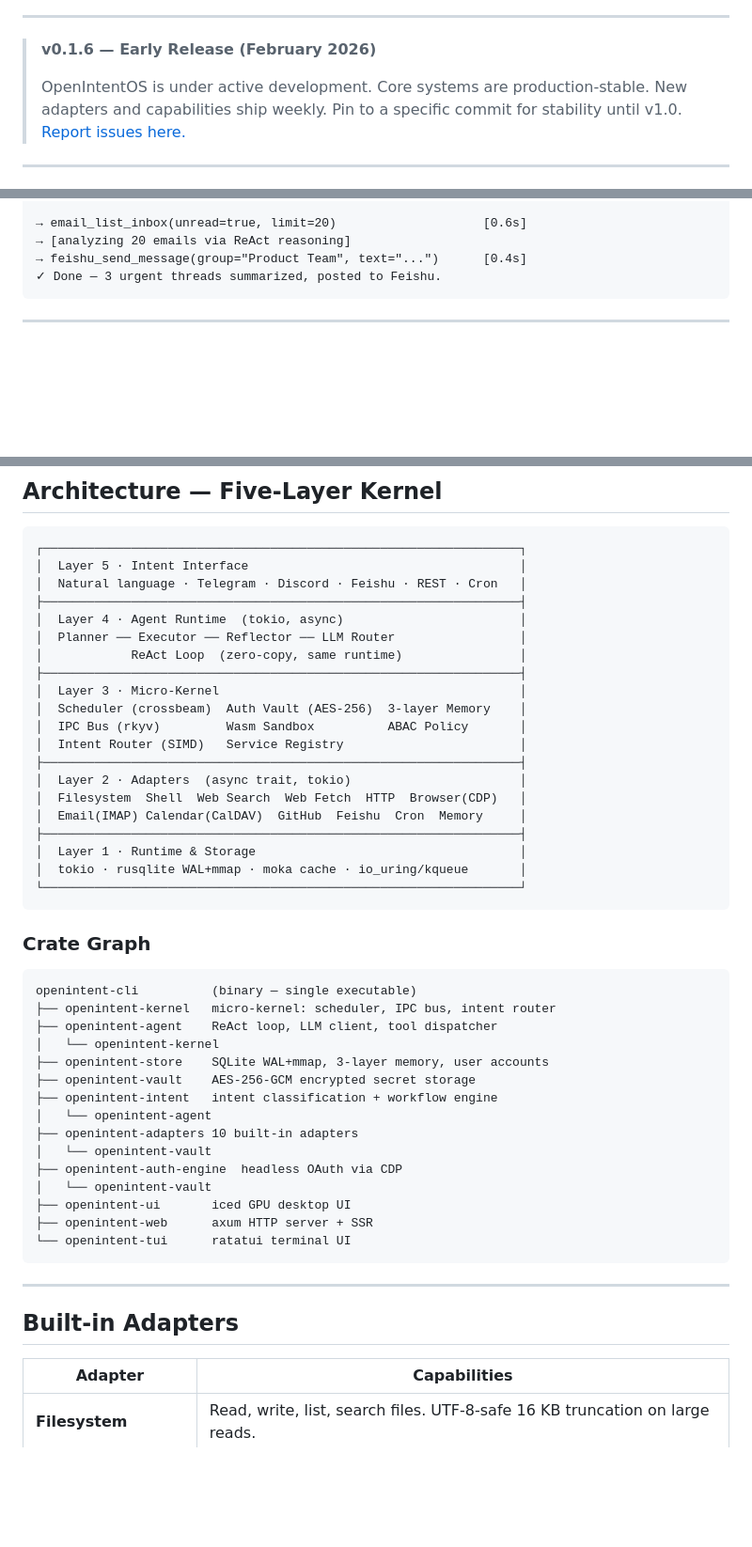
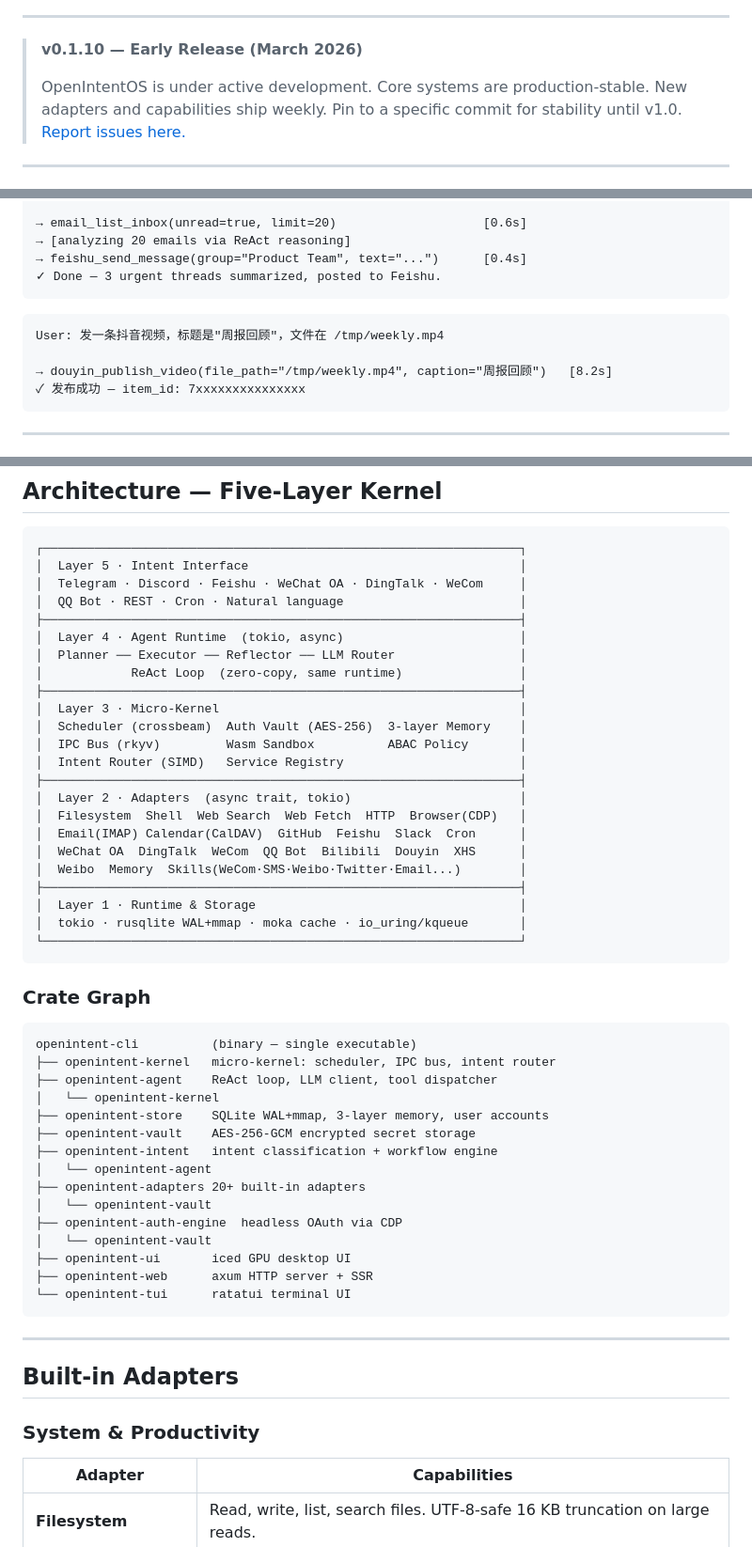
Before and after one commit to OpenIntentOS/OpenIntentOS, a Markdown page: README.md, 3 parts joined by grey strips. Shown at 94% size. GitHub-like rendering; blank space fills up the shorter version.

````diff
--- a/README.md
+++ b/README.md
@@ -27,7 +28,7 @@
 
 ---
 
-> **v0.1.6 — Early Release (February 2026)**
+> **v0.1.10 — Early Release (March 2026)**
 >
 > OpenIntentOS is under active development. Core systems are production-stable. New adapters and capabilities ship weekly. Pin to a specific commit for stability until v1.0. [Report issues here.](https://github.com/OpenIntentOS/OpenIntentOS/issues)
 
@@ -94,6 +95,13 @@ User: Check my unread emails, summarize anything urgent, post to the team Feishu
 → [analyzing 20 emails via ReAct reasoning]
 → feishu_send_message(group="Product Team", text="...")      [0.4s]
 ✓ Done — 3 urgent threads summarized, posted to Feishu.
+```
+
+```
+User: 发一条抖音视频，标题是"周报回顾"，文件在 /tmp/weekly.mp4
+
+→ douyin_publish_video(file_path="/tmp/weekly.mp4", caption="周报回顾")   [8.2s]
+✓ 发布成功 — item_id: 7xxxxxxxxxxxxxxx
 ```
 
 ---
@@ -203,7 +211,8 @@ OpenClaw      ██████████████████████
 ```
 ┌─────────────────────────────────────────────────────────────────┐
 │  Layer 5 · Intent Interface                                     │
-│  Natural language · Telegram · Discord · Feishu · REST · Cron   │
+│  Telegram · Discord · Feishu · WeChat OA · DingTalk · WeCom     │
+│  QQ Bot · REST · Cron · Natural language                        │
 ├─────────────────────────────────────────────────────────────────┤
 │  Layer 4 · Agent Runtime  (tokio, async)                        │
 │  Planner ── Executor ── Reflector ── LLM Router                 │
@@ -216,7 +225,9 @@ OpenClaw      ██████████████████████
 ├─────────────────────────────────────────────────────────────────┤
 │  Layer 2 · Adapters  (async trait, tokio)                       │
 │  Filesystem  Shell  Web Search  Web Fetch  HTTP  Browser(CDP)   │
-│  Email(IMAP) Calendar(CalDAV)  GitHub  Feishu  Cron  Memory     │
+│  Email(IMAP) Calendar(CalDAV)  GitHub  Feishu  Slack  Cron      │
+│  WeChat OA  DingTalk  WeCom  QQ Bot  Bilibili  Douyin  XHS      │
+│  Weibo  Memory  Skills(WeCom·SMS·Weibo·Twitter·Email...)        │
 ├─────────────────────────────────────────────────────────────────┤
 │  Layer 1 · Runtime & Storage                                    │
 │  tokio · rusqlite WAL+mmap · moka cache · io_uring/kqueue       │
@@ -234,7 +245,7 @@ openintent-cli          (binary — single executable)
 ├── openintent-vault    AES-256-GCM encrypted secret storage
 ├── openintent-intent   intent classification + workflow engine
 │   └── openintent-agent
-├── openintent-adapters 10 built-in adapters
+├── openintent-adapters 20+ built-in adapters
 │   └── openintent-vault
 ├── openintent-auth-engine  headless OAuth via CDP
 │   └── openintent-vault
@@ -247,6 +258,8 @@ openintent-cli          (binary — single executable)
 
 ## Built-in Adapters
 
+### System & Productivity
+
 | Adapter | Capabilities |
 |---------|-------------|
 | **Filesystem** | Read, write, list, search files. UTF-8-safe 16 KB truncation on large reads. |
````
Also changed, not shown: other parts of README.md (+39 -2 lines).
